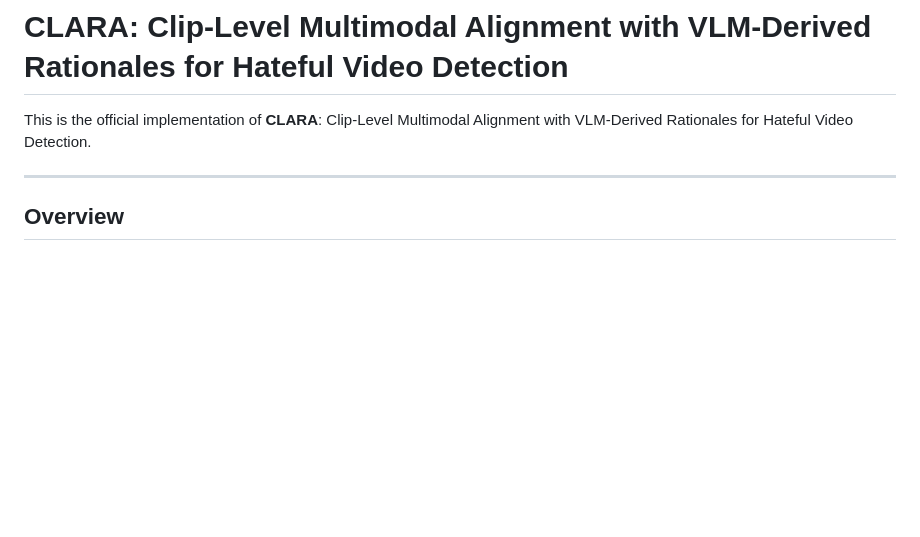
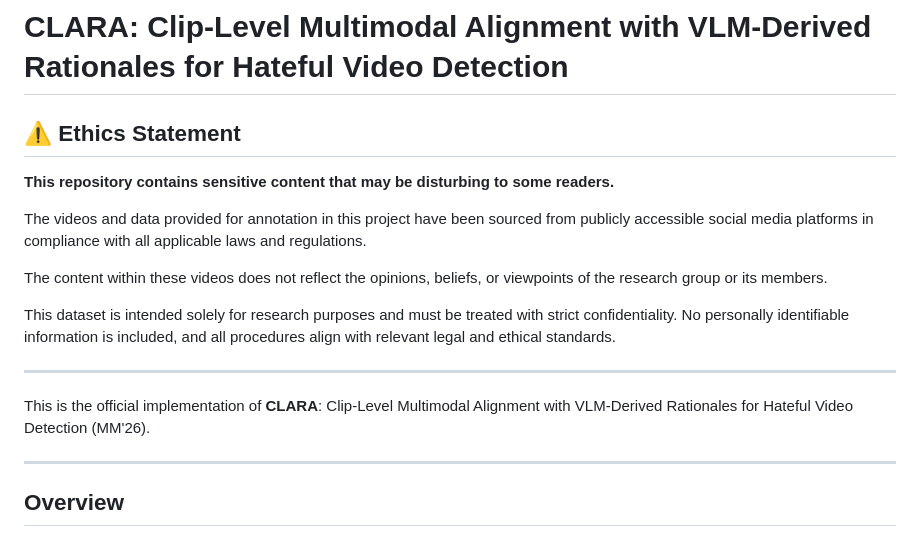
Before and after one commit to yuchenzhang-1/CLARA, a Markdown page: README.md, the part around the change. GitHub-like rendering; blank space fills up the shorter version.

```diff
--- a/README.md
+++ b/README.md
@@ -1,6 +1,19 @@
 # CLARA: Clip-Level Multimodal Alignment with VLM-Derived Rationales for Hateful Video Detection
 
-This is the official implementation of **CLARA**: Clip-Level Multimodal Alignment with VLM-Derived Rationales for Hateful Video Detection.
+## ⚠️ Ethics Statement
+
+**This repository contains sensitive content that may be disturbing to some readers.**
+
+
+The videos and data provided for annotation in this project have been sourced from publicly accessible social media platforms in compliance with all applicable laws and regulations.
+
+The content within these videos does not reflect the opinions, beliefs, or viewpoints of the research group or its members.
+
+This dataset is intended solely for research purposes and must be treated with strict confidentiality. No personally identifiable information is included, and all procedures align with relevant legal and ethical standards.
+
+---
+
+This is the official implementation of **CLARA**: Clip-Level Multimodal Alignment with VLM-Derived Rationales for Hateful Video Detection (MM'26).
 
 ---
 
```
